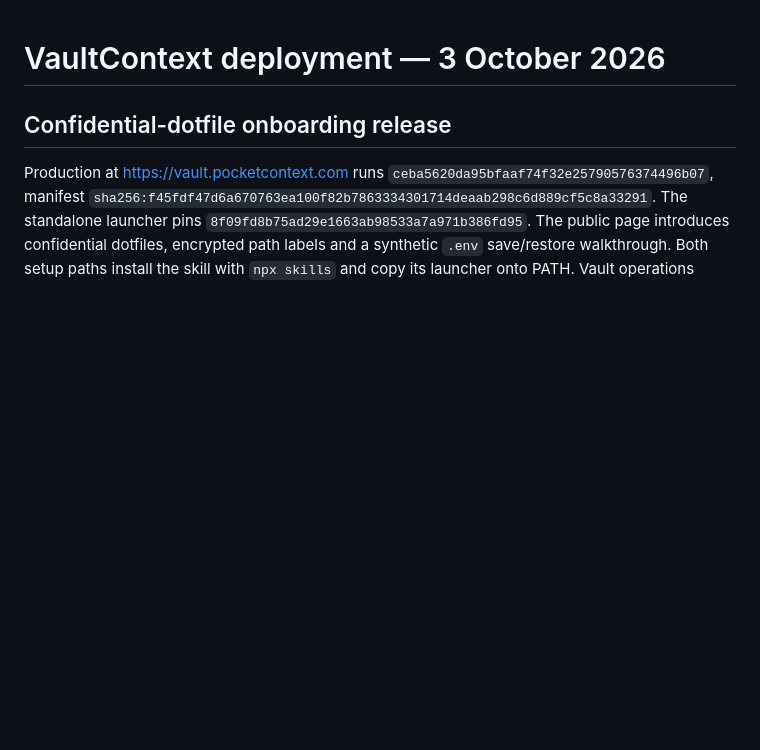
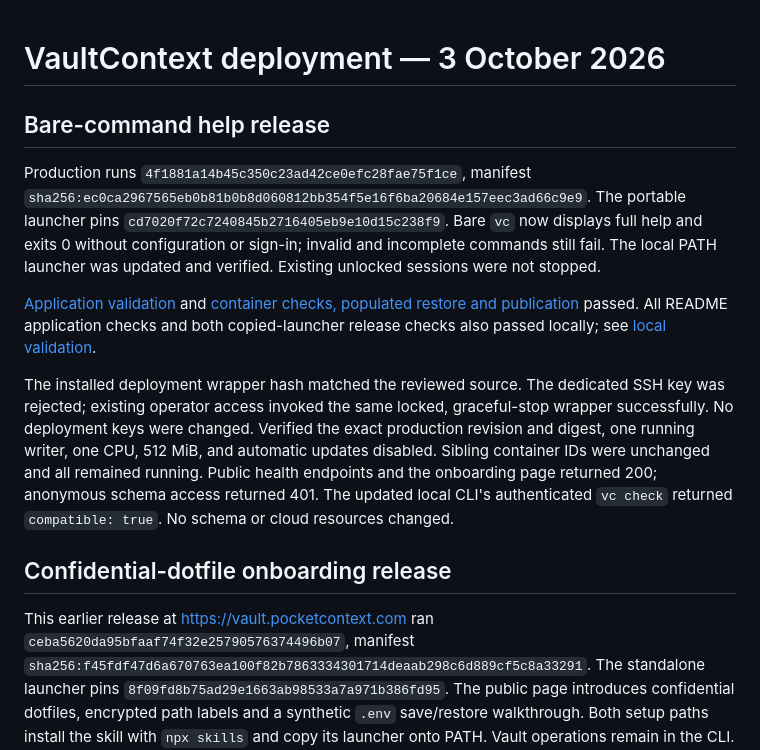
Before and after one commit to pocketcontext/vaultcontext, a Markdown page: DEPLOYMENT.md, the part around the change. Rendered like a GitHub page; blank space fills up the shorter version.

Commit message:
Record bare-command help release and deployment evidence [skip ci]

```diff
--- a/DEPLOYMENT.md
+++ b/DEPLOYMENT.md
@@ -1,8 +1,31 @@
 # VaultContext deployment — 3 October 2026
+
+## Bare-command help release
+
+Production runs `4f1881a14b45c350c23ad42ce0efc28fae75f1ce`, manifest
+`sha256:ec0ca2967565eb0b81b0b8d060812bb354f5e16f6ba20684e157eec3ad66c9e9`.
+The portable launcher pins `cd7020f72c7240845b2716405eb9e10d15c238f9`.
+Bare `vc` now displays full help and exits 0 without configuration or sign-in;
+invalid and incomplete commands still fail. The local PATH launcher was updated
+and verified. Existing unlocked sessions were not stopped.
+
+[Application validation](https://github.com/pocketcontext/vaultcontext/actions/runs/37141566277)
+and [container checks, populated restore and publication](https://github.com/pocketcontext/vaultcontext/actions/runs/37141566457)
+passed. All README application checks and both copied-launcher release checks
+also passed locally; see [local validation](docs/validation.md#bare-command-help-release--2026-10-03).
+
+The installed deployment wrapper hash matched the reviewed source. The dedicated
+SSH key was rejected; existing operator access invoked the same locked,
+graceful-stop wrapper successfully. No deployment keys were changed. Verified
+the exact production revision and digest, one running writer, one CPU, 512 MiB,
+and automatic updates disabled. Sibling container IDs were unchanged and all
+remained running. Public health endpoints and the onboarding page returned 200;
+anonymous schema access returned 401. The updated local CLI's authenticated
+`vc check` returned `compatible: true`. No schema or cloud resources changed.
 
 ## Confidential-dotfile onboarding release
 
-Production at https://vault.pocketcontext.com runs
+This earlier release at https://vault.pocketcontext.com ran
 `ceba5620da95bfaaf74f32e25790576374496b07`, manifest
 `sha256:f45fdf47d6a670763ea100f82b7863334301714deaab298c6d889cf5c8a33291`.
 The standalone launcher pins `8f09fd8b75ad29e1663ab98533a7a971b386fd95`.
```
